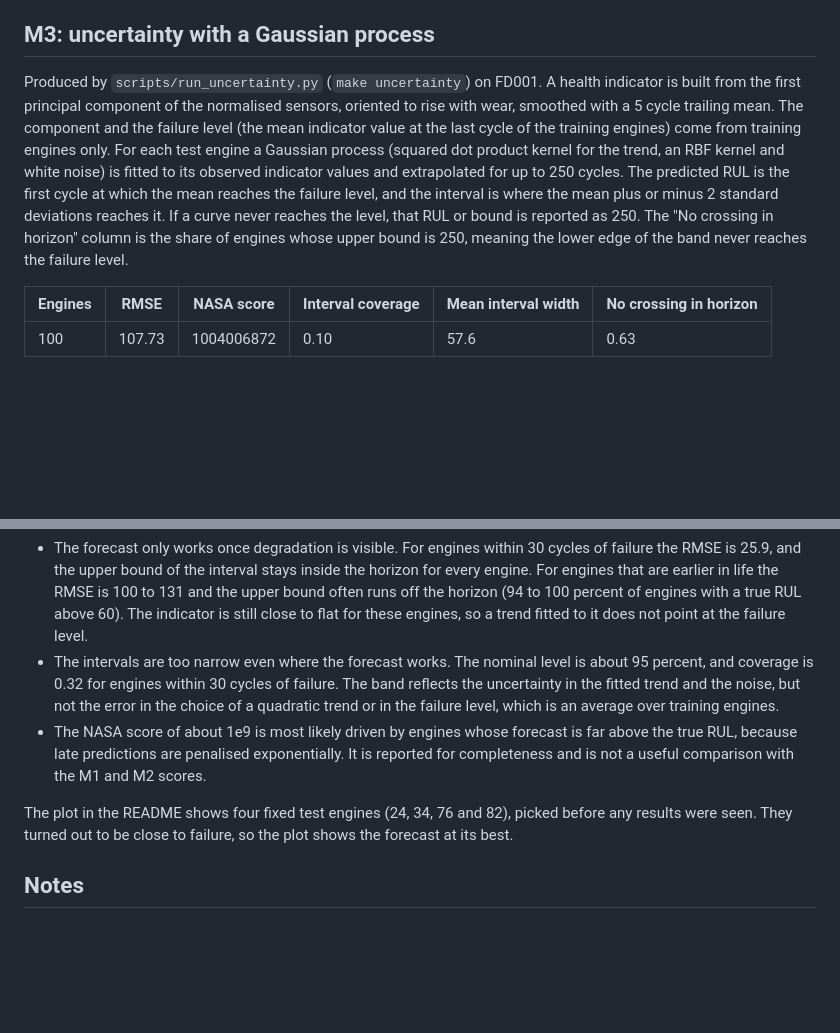
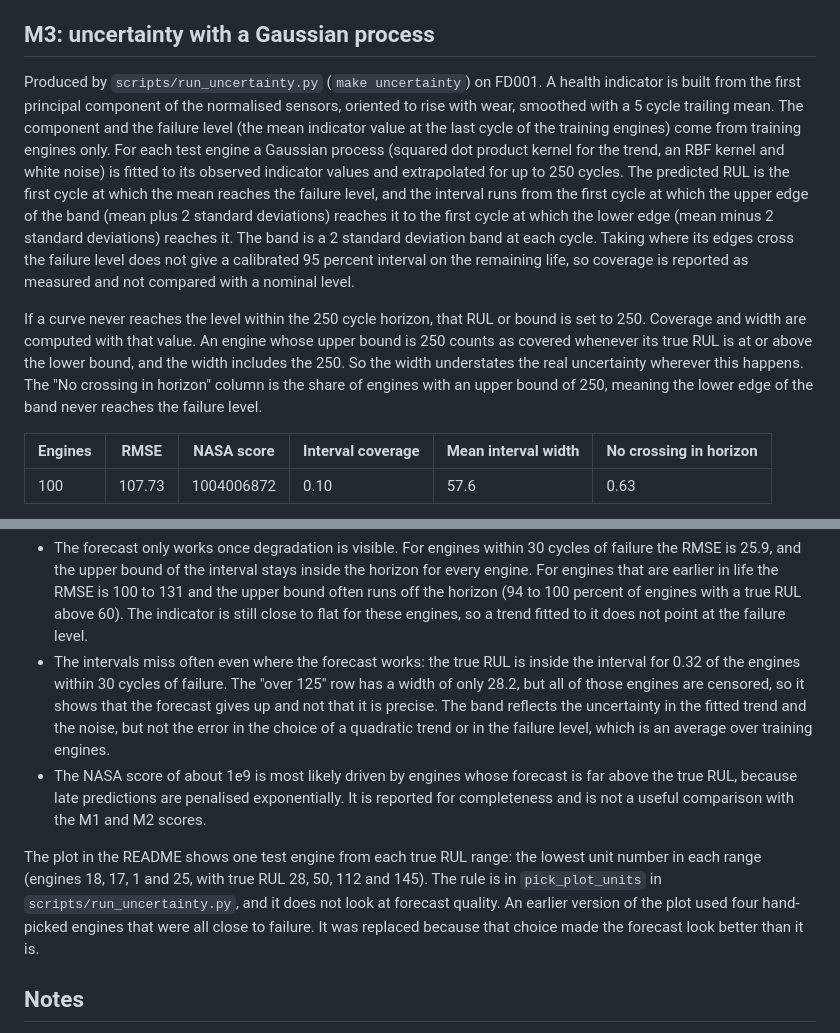
Before and after one commit to polysius/sensor-edge-ai, a Markdown page: RESULTS.md, 2 parts joined by grey strips. Rendered like a GitHub page; blank space fills up the shorter version.

```diff
--- a/RESULTS.md
+++ b/RESULTS.md
@@ -99,7 +99,9 @@ Findings:
 
 ## M3: uncertainty with a Gaussian process
 
-Produced by `scripts/run_uncertainty.py` (`make uncertainty`) on FD001. A health indicator is built from the first principal component of the normalised sensors, oriented to rise with wear, smoothed with a 5 cycle trailing mean. The component and the failure level (the mean indicator value at the last cycle of the training engines) come from training engines only. For each test engine a Gaussian process (squared dot product kernel for the trend, an RBF kernel and white noise) is fitted to its observed indicator values and extrapolated for up to 250 cycles. The predicted RUL is the first cycle at which the mean reaches the failure level, and the interval is where the mean plus or minus 2 standard deviations reaches it. If a curve never reaches the level, that RUL or bound is reported as 250. The "No crossing in horizon" column is the share of engines whose upper bound is 250, meaning the lower edge of the band never reaches the failure level.
+Produced by `scripts/run_uncertainty.py` (`make uncertainty`) on FD001. A health indicator is built from the first principal component of the normalised sensors, oriented to rise with wear, smoothed with a 5 cycle trailing mean. The component and the failure level (the mean indicator value at the last cycle of the training engines) come from training engines only. For each test engine a Gaussian process (squared dot product kernel for the trend, an RBF kernel and white noise) is fitted to its observed indicator values and extrapolated for up to 250 cycles. The predicted RUL is the first cycle at which the mean reaches the failure level, and the interval runs from the first cycle at which the upper edge of the band (mean plus 2 standard deviations) reaches it to the first cycle at which the lower edge (mean minus 2 standard deviations) reaches it. The band is a 2 standard deviation band at each cycle. Taking where its edges cross the failure level does not give a calibrated 95 percent interval on the remaining life, so coverage is reported as measured and not compared with a nominal level.
+
+If a curve never reaches the level within the 250 cycle horizon, that RUL or bound is set to 250. Coverage and width are computed with that value. An engine whose upper bound is 250 counts as covered whenever its true RUL is at or above the lower bound, and the width includes the 250. So the width understates the real uncertainty wherever this happens. The "No crossing in horizon" column is the share of engines with an upper bound of 250, meaning the lower edge of the band never reaches the failure level.
 
 | Engines | RMSE | NASA score | Interval coverage | Mean interval width | No crossing in horizon |
 |---|---|---|---|---|---|
@@ -115,10 +117,10 @@ This is much worse than the M1 and M2 models (FD001 test RMSE 14.5 to 16.6). The
 | over 125 | 11 | 115.41 | 0.00 | 28.2 | 1.00 |
 
 - The forecast only works once degradation is visible. For engines within 30 cycles of failure the RMSE is 25.9, and the upper bound of the interval stays inside the horizon for every engine. For engines that are earlier in life the RMSE is 100 to 131 and the upper bound often runs off the horizon (94 to 100 percent of engines with a true RUL above 60). The indicator is still close to flat for these engines, so a trend fitted to it does not point at the failure level.
-- The intervals are too narrow even where the forecast works. The nominal level is about 95 percent, and coverage is 0.32 for engines within 30 cycles of failure. The band reflects the uncertainty in the fitted trend and the noise, but not the error in the choice of a quadratic trend or in the failure level, which is an average over training engines.
+- The intervals miss often even where the forecast works: the true RUL is inside the interval for 0.32 of the engines within 30 cycles of failure. The "over 125" row has a width of only 28.2, but all of those engines are censored, so it shows that the forecast gives up and not that it is precise. The band reflects the uncertainty in the fitted trend and the noise, but not the error in the choice of a quadratic trend or in the failure level, which is an average over training engines.
 - The NASA score of about 1e9 is most likely driven by engines whose forecast is far above the true RUL, because late predictions are penalised exponentially. It is reported for completeness and is not a useful comparison with the M1 and M2 scores.
 
-The plot in the README shows four fixed test engines (24, 34, 76 and 82), picked before any results were seen. They turned out to be close to failure, so the plot shows the forecast at its best.
+The plot in the README shows one test engine from each true RUL range: the lowest unit number in each range (engines 18, 17, 1 and 25, with true RUL 28, 50, 112 and 145). The rule is in `pick_plot_units` in `scripts/run_uncertainty.py`, and it does not look at forecast quality. An earlier version of the plot used four hand-picked engines that were all close to failure. It was replaced because that choice made the forecast look better than it is.
 
 ## Notes
 
```
Also changed, not shown: other parts of RESULTS.md (+7 -7 lines), README.md (+3 -3 lines), docs/uncertainty.png, 3 other files.
